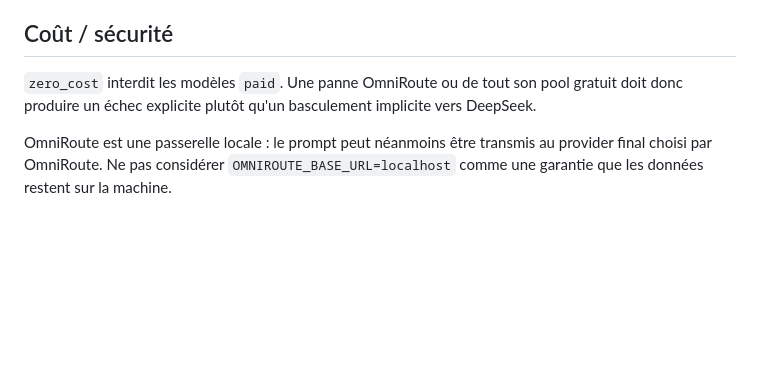
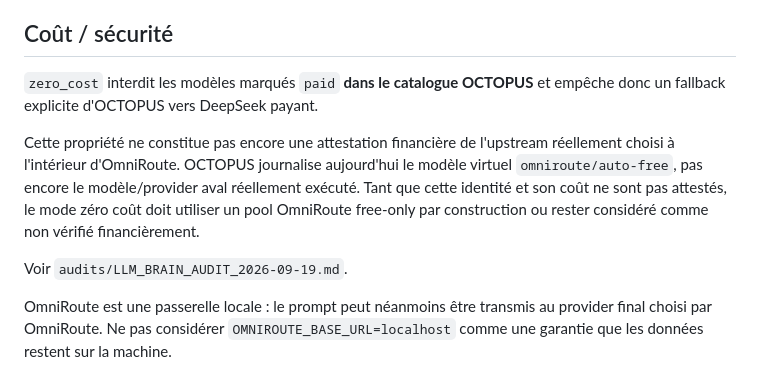
Before and after one commit to saillardsimon71-del/Octopus, a Markdown page: docs/OMNIROUTE_SETUP.md, the part around the change. GitHub-like rendering; blank space fills up the shorter version.

Commit message:
docs: clarify OmniRoute zero-cost trust boundary

```diff
--- a/docs/OMNIROUTE_SETUP.md
+++ b/docs/OMNIROUTE_SETUP.md
@@ -65,7 +65,11 @@ Le diagnostic contrôle désormais Playwright/Chromium, la base locale, OmniRout
 
 ## Coût / sécurité
 
-`zero_cost` interdit les modèles `paid`. Une panne OmniRoute ou de tout son pool gratuit doit donc produire un échec explicite plutôt qu'un basculement implicite vers DeepSeek.
+`zero_cost` interdit les modèles marqués `paid` **dans le catalogue OCTOPUS** et empêche donc un fallback explicite d'OCTOPUS vers DeepSeek payant.
+
+Cette propriété ne constitue pas encore une attestation financière de l'upstream réellement choisi à l'intérieur d'OmniRoute. OCTOPUS journalise aujourd'hui le modèle virtuel `omniroute/auto-free`, pas encore le modèle/provider aval réellement exécuté. Tant que cette identité et son coût ne sont pas attestés, le mode zéro coût doit utiliser un pool OmniRoute free-only par construction ou rester considéré comme non vérifié financièrement.
+
+Voir `audits/LLM_BRAIN_AUDIT_2026-09-19.md`.
 
 OmniRoute est une passerelle locale : le prompt peut néanmoins être transmis au provider final choisi par OmniRoute. Ne pas considérer `OMNIROUTE_BASE_URL=localhost` comme une garantie que les données restent sur la machine.
 
```
